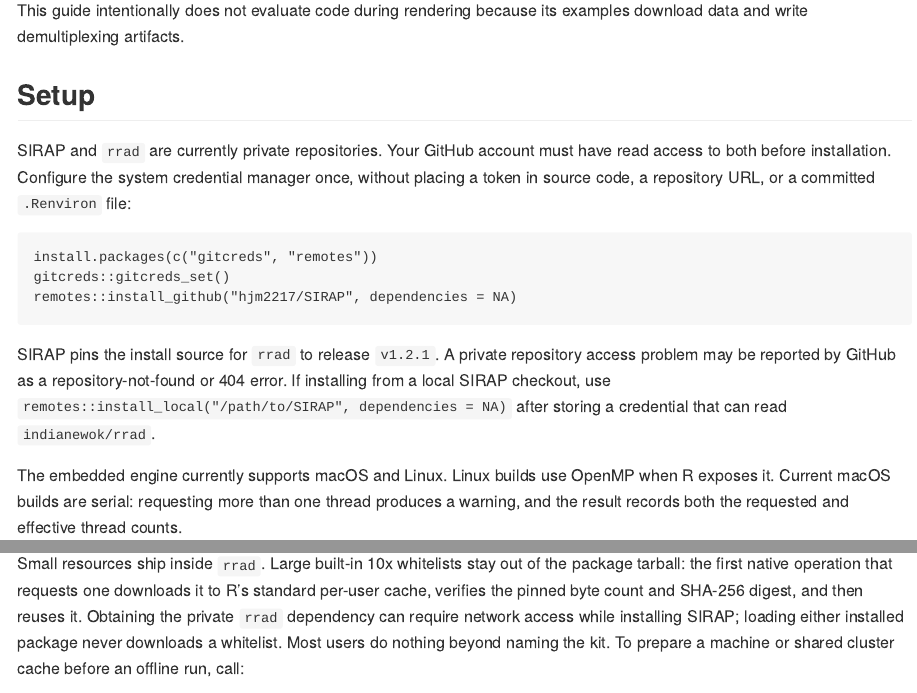
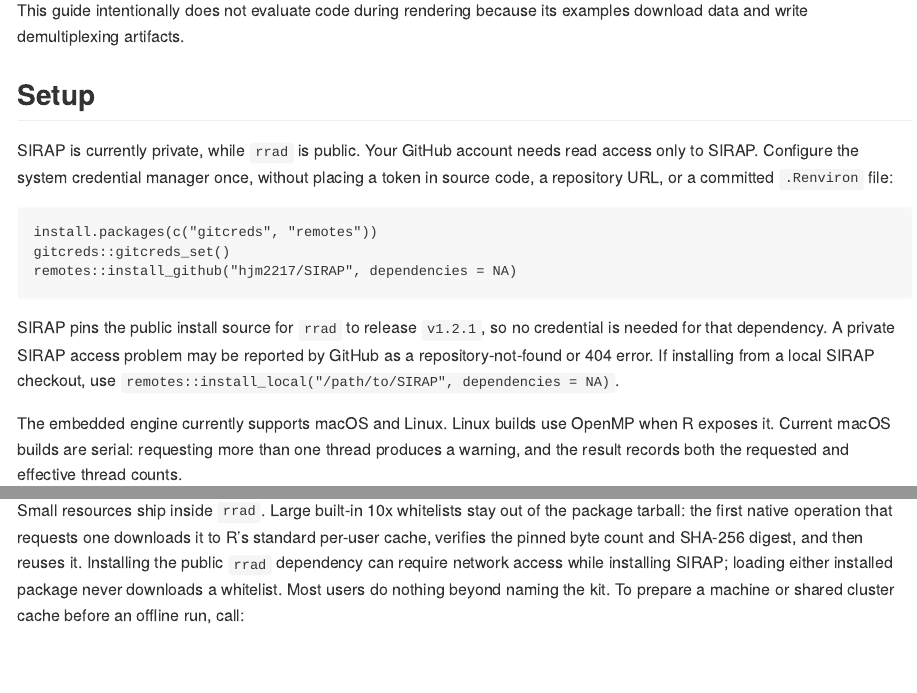
Before and after one commit to hoehnlab/SIRUP, an R Markdown document (docs/readthedocs/demultiplexing-with-rad.Rmd): the page in a window 1100 px wide, from 450 px down, and a second part further down, joined at a grey line. The pictures show the output file docs/readthedocs/markdown/demultiplexing-with-rad.md that the author committed with the source, drawn offline in the style of GitHub.

Commit message:
ci: use public rrad dependency

````diff
--- a/.github/workflows/private-rrad-integration.yaml
+++ b/.github/workflows/rrad-integration.yaml
@@ -1,8 +1,9 @@
-name: Private rrad integration
+name: rrad integration
 
 on:
   push:
     branches: [main]
+  pull_request:
   workflow_dispatch:
 
 permissions:
--- a/docs/readthedocs/demultiplexing-with-rad.Rmd
+++ b/docs/readthedocs/demultiplexing-with-rad.Rmd
@@ -40,10 +40,10 @@
 
 ## Setup
 
-SIRAP and `rrad` are currently private repositories. Your GitHub account must
-have read access to both before installation. Configure the system credential
-manager once, without placing a token in source code, a repository URL, or a
-committed `.Renviron` file:
+SIRAP is currently private, while `rrad` is public. Your GitHub account needs
+read access only to SIRAP. Configure the system credential manager once,
+without placing a token in source code, a repository URL, or a committed
+`.Renviron` file:
 
 ```{r private-install}
 install.packages(c("gitcreds", "remotes"))
@@ -51,11 +51,11 @@
 remotes::install_github("hjm2217/SIRAP", dependencies = NA)
 ```
 
-SIRAP pins the install source for `rrad` to release `v1.2.1`. A private
-repository access problem may be reported by GitHub as a repository-not-found
-or 404 error. If installing from a local SIRAP checkout, use
-`remotes::install_local("/path/to/SIRAP", dependencies = NA)` after storing a
-credential that can read `indianewok/rrad`.
+SIRAP pins the public install source for `rrad` to release `v1.2.1`, so no
+credential is needed for that dependency. A private SIRAP access problem may
+be reported by GitHub as a repository-not-found or 404 error. If installing
+from a local SIRAP checkout, use
+`remotes::install_local("/path/to/SIRAP", dependencies = NA)`.
 
 The embedded engine currently supports macOS and Linux. Linux builds use
 OpenMP when R exposes it. Current macOS builds are serial: requesting more than
@@ -130,7 +130,7 @@
 Small resources ship inside `rrad`. Large built-in 10x whitelists stay out of
 the package tarball: the first native operation that requests one downloads it
 to R's standard per-user cache, verifies the pinned byte count and SHA-256
-digest, and then reuses it. Obtaining the private `rrad` dependency can require
+digest, and then reuses it. Installing the public `rrad` dependency can require
 network access while installing SIRAP; loading either installed package never
 downloads a whitelist. Most users do nothing beyond naming the kit. To prepare
 a machine or shared cluster cache before an offline run, call:
````
Also changed, not shown: .github/PRIVATE_RRAD_CI.md (deleted), README.md, docs/readthedocs/markdown/demultiplexing-with-rad.md, .github/workflows/rrad-integration.yaml (12 more changed lines).
